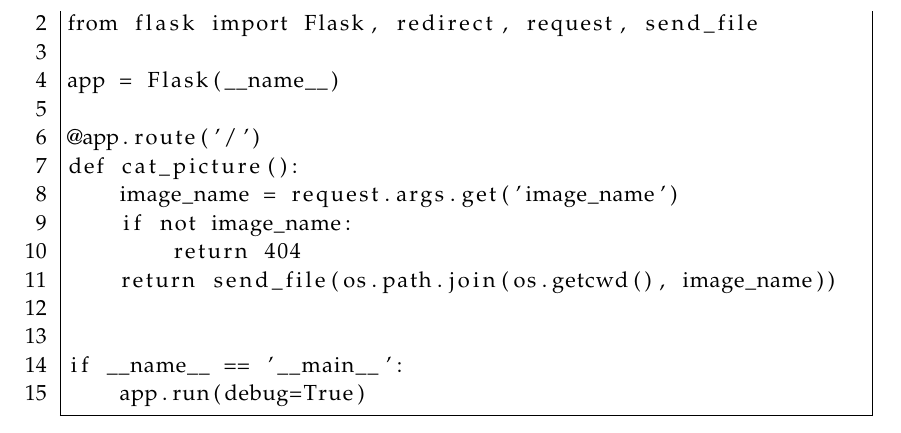
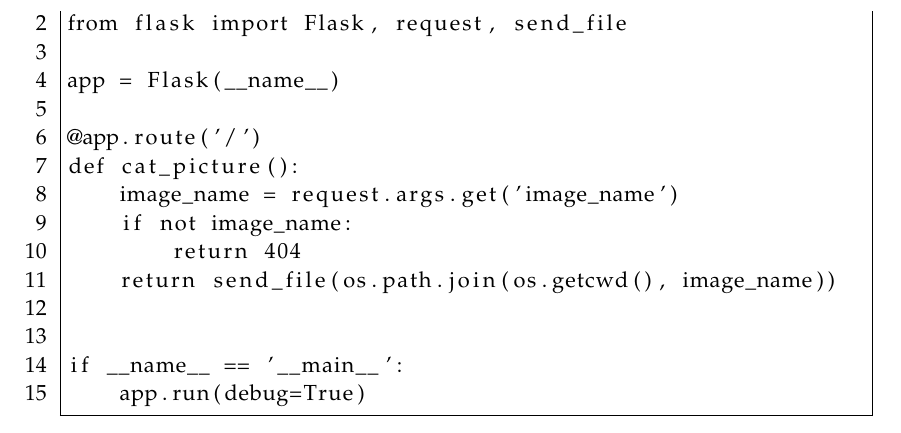
Before and after one commit to SW10IoT/report, a LaTeX thesis (master.tex, which reads sections/vulnerabilities/path_traversal.tex): part of page 39 of 41, cut so that both start at the same text. Compiled offline with pdfLaTeX.

Commit message:
unused import in path_traversal example

```diff
--- a/sections/vulnerabilities/path_traversal.tex
+++ b/sections/vulnerabilities/path_traversal.tex
@@ -1,6 +1,6 @@
 \begin{lstlisting}[numbers=left, frame=single, escapeinside={(*@}{@*)}]
 import os
-from flask import Flask, redirect, request, send_file
+from flask import Flask, request, send_file
 
 app = Flask(__name__)
 
```
